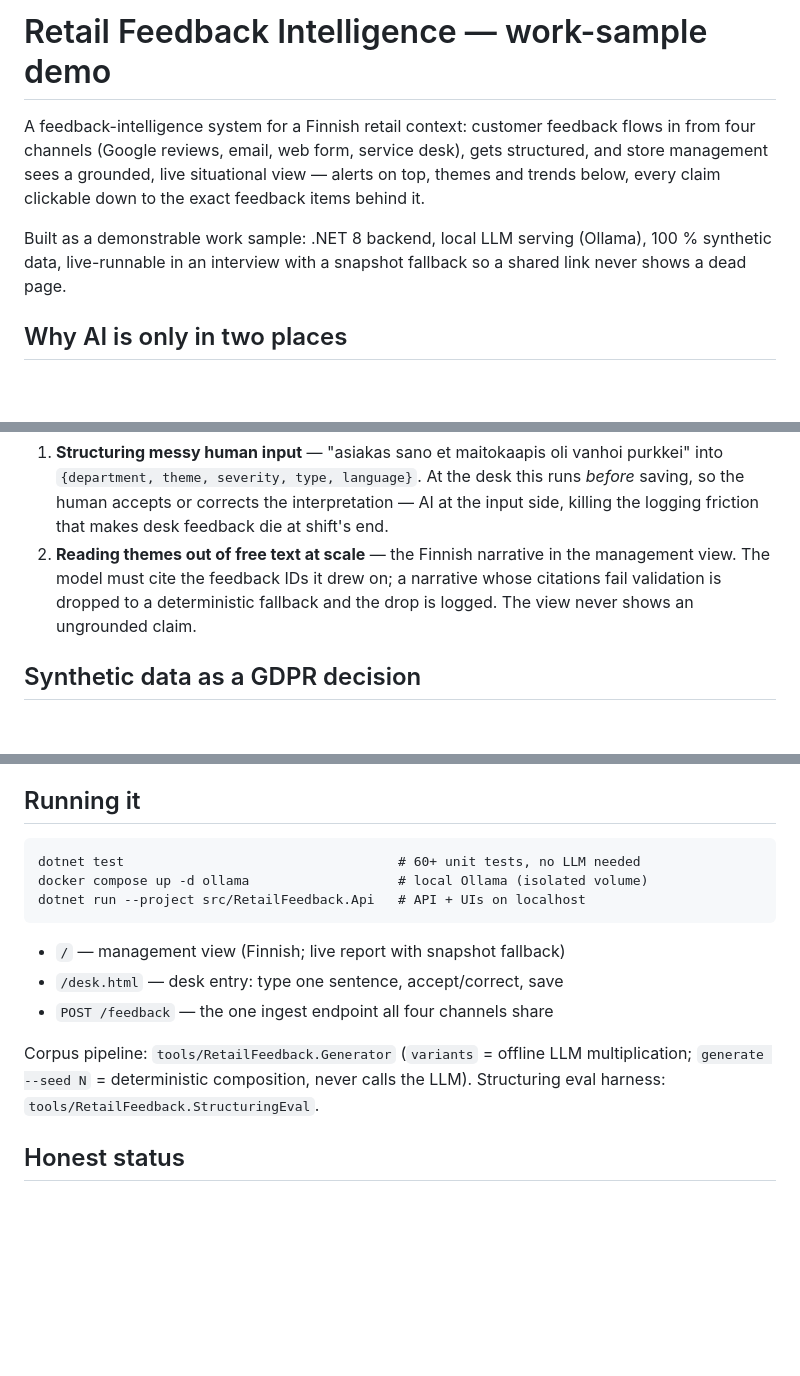
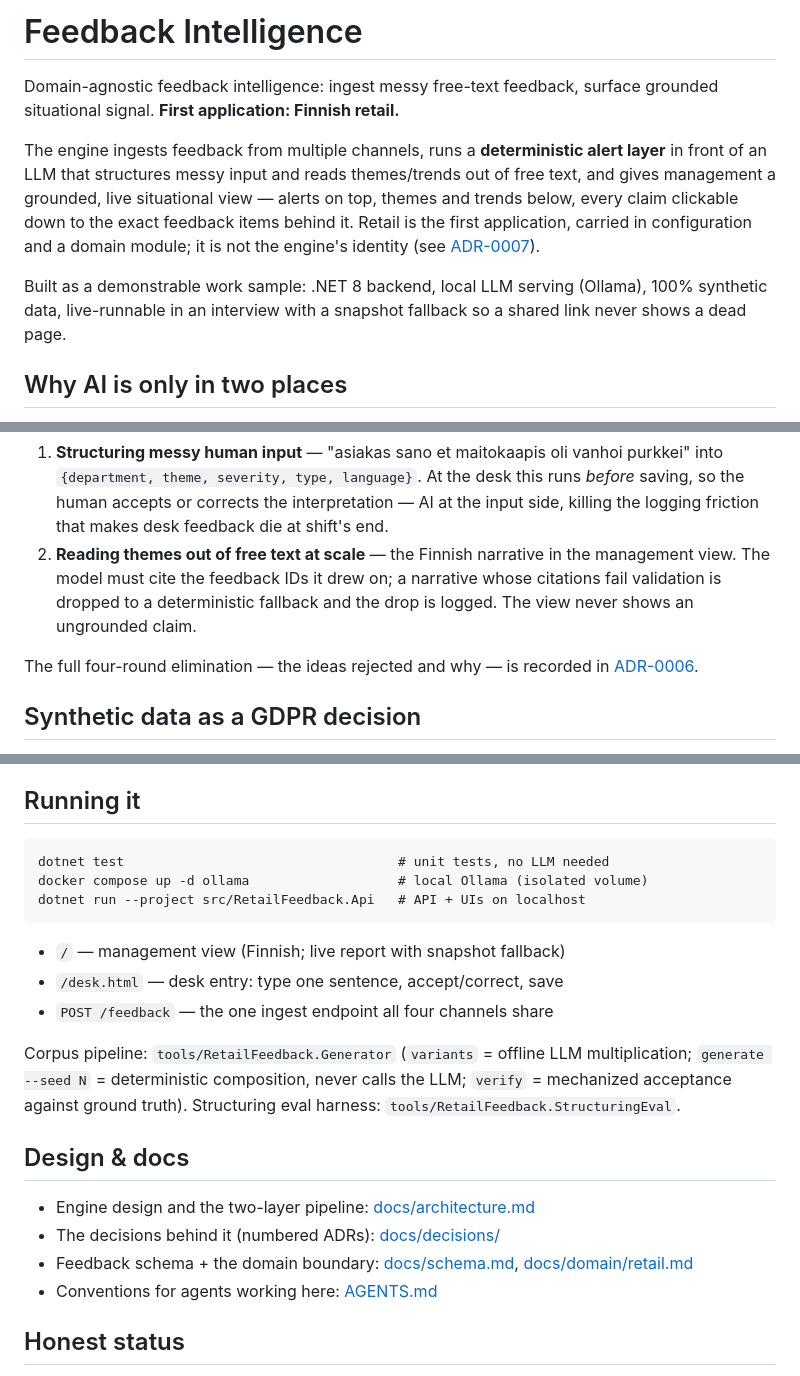
Before and after one commit to MikkoNumminen/feedback-intelligence, a Markdown page: README.md, 3 parts joined by grey strips. Drawn GitHub-style; blank space fills up the shorter version.

Commit message:
docs: reframe README domain-agnostic (retail = first application)

````diff
--- a/README.md
+++ b/README.md
@@ -1,14 +1,19 @@
-# Retail Feedback Intelligence — work-sample demo
+# Feedback Intelligence
 
-A feedback-intelligence system for a Finnish retail context: customer feedback
-flows in from four channels (Google reviews, email, web form, service desk),
-gets structured, and store management sees a grounded, live situational view —
-alerts on top, themes and trends below, every claim clickable down to the
-exact feedback items behind it.
+Domain-agnostic feedback intelligence: ingest messy free-text feedback, surface
+grounded situational signal. **First application: Finnish retail.**
 
-Built as a demonstrable work sample: .NET 8 backend, local LLM serving
-(Ollama), 100 % synthetic data, live-runnable in an interview with a snapshot
-fallback so a shared link never shows a dead page.
+The engine ingests feedback from multiple channels, runs a **deterministic alert
+layer** in front of an LLM that structures messy input and reads themes/trends
+out of free text, and gives management a grounded, live situational view —
+alerts on top, themes and trends below, every claim clickable down to the exact
+feedback items behind it. Retail is the first application, carried in
+configuration and a domain module; it is not the engine's identity (see
+[ADR-0007](docs/decisions/0007-domain-agnostic-core.md)).
+
+Built as a demonstrable work sample: .NET 8 backend, local LLM serving (Ollama),
+100% synthetic data, live-runnable in an interview with a snapshot fallback so a
+shared link never shows a dead page.
 
 ## Why AI is only in two places
 
@@ -30,6 +35,9 @@ be rule-coded:
    narrative whose citations fail validation is dropped to a deterministic
    fallback and the drop is logged. The view never shows an ungrounded claim.
 
+The full four-round elimination — the ideas rejected and why — is recorded in
+[ADR-0006](docs/decisions/0006-ai-in-exactly-two-places.md).
+
 ## Synthetic data as a GDPR decision
 
 No scraped reviews, no real personal data — deliberately. Real customer
@@ -67,7 +79,7 @@ hosted is a data-residency decision that belongs to the customer.
 ## Running it
 
 ```
-dotnet test                                   # 60+ unit tests, no LLM needed
+dotnet test                                   # unit tests, no LLM needed
 docker compose up -d ollama                   # local Ollama (isolated volume)
 dotnet run --project src/RetailFeedback.Api   # API + UIs on localhost
 ```
@@ -78,7 +90,16 @@ dotnet run --project src/RetailFeedback.Api   # API + UIs on localhost
 
 Corpus pipeline: `tools/RetailFeedback.Generator` (`variants` = offline LLM
 multiplication; `generate --seed N` = deterministic composition, never calls
-the LLM). Structuring eval harness: `tools/RetailFeedback.StructuringEval`.
+the LLM; `verify` = mechanized acceptance against ground truth). Structuring
+eval harness: `tools/RetailFeedback.StructuringEval`.
+
+## Design & docs
+
+- Engine design and the two-layer pipeline: [docs/architecture.md](docs/architecture.md)
+- The decisions behind it (numbered ADRs): [docs/decisions/](docs/decisions/)
+- Feedback schema + the domain boundary: [docs/schema.md](docs/schema.md),
+  [docs/domain/retail.md](docs/domain/retail.md)
+- Conventions for agents working here: [AGENTS.md](AGENTS.md)
 
 ## Honest status
 
````
Also changed, not shown: other parts of README.md (+4 -0 lines).
